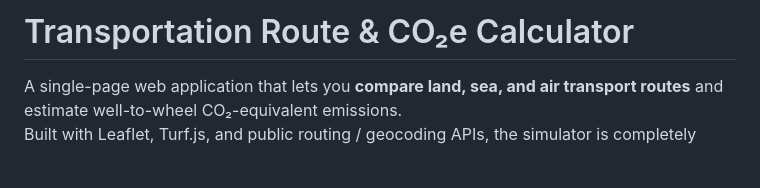
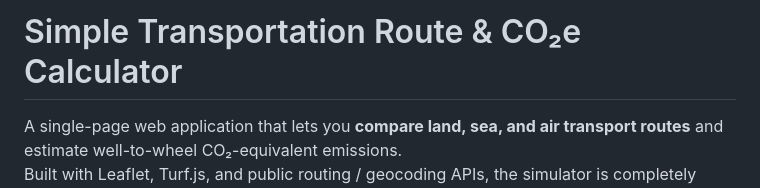
Before and after one commit to miumigy/rtco2, a Markdown page: README.md, the part around the change. Drawn GitHub-style; blank space fills up the shorter version.

```diff
--- a/README.md
+++ b/README.md
@@ -1,4 +1,4 @@
-# Transportation Route & CO₂e Calculator
+# Simple Transportation Route & CO₂e Calculator
 
 A single-page web application that lets you **compare land, sea, and air transport routes** and estimate well-to-wheel CO₂-equivalent emissions.
 Built with Leaflet, Turf.js, and public routing / geocoding APIs, the simulator is completely client-side—no backend required.
```
